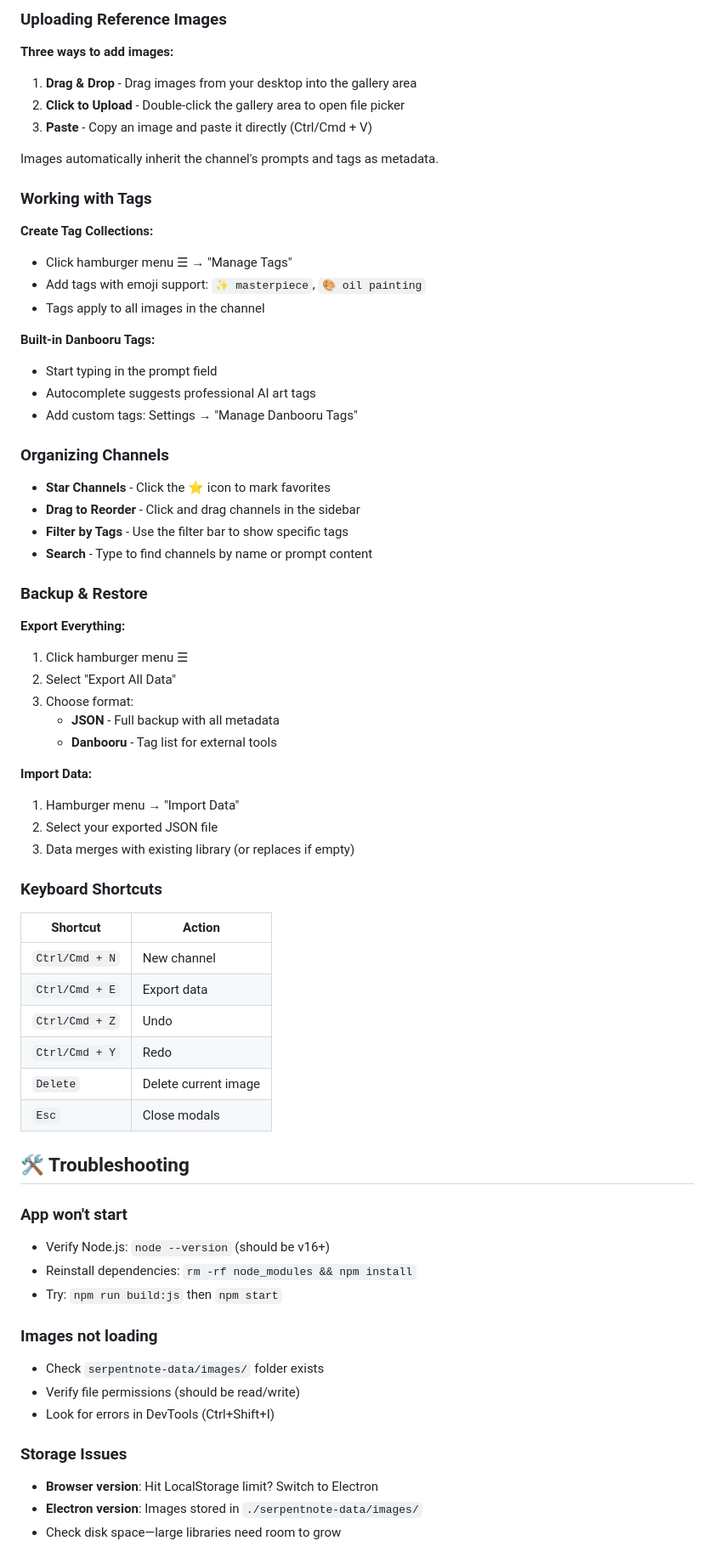
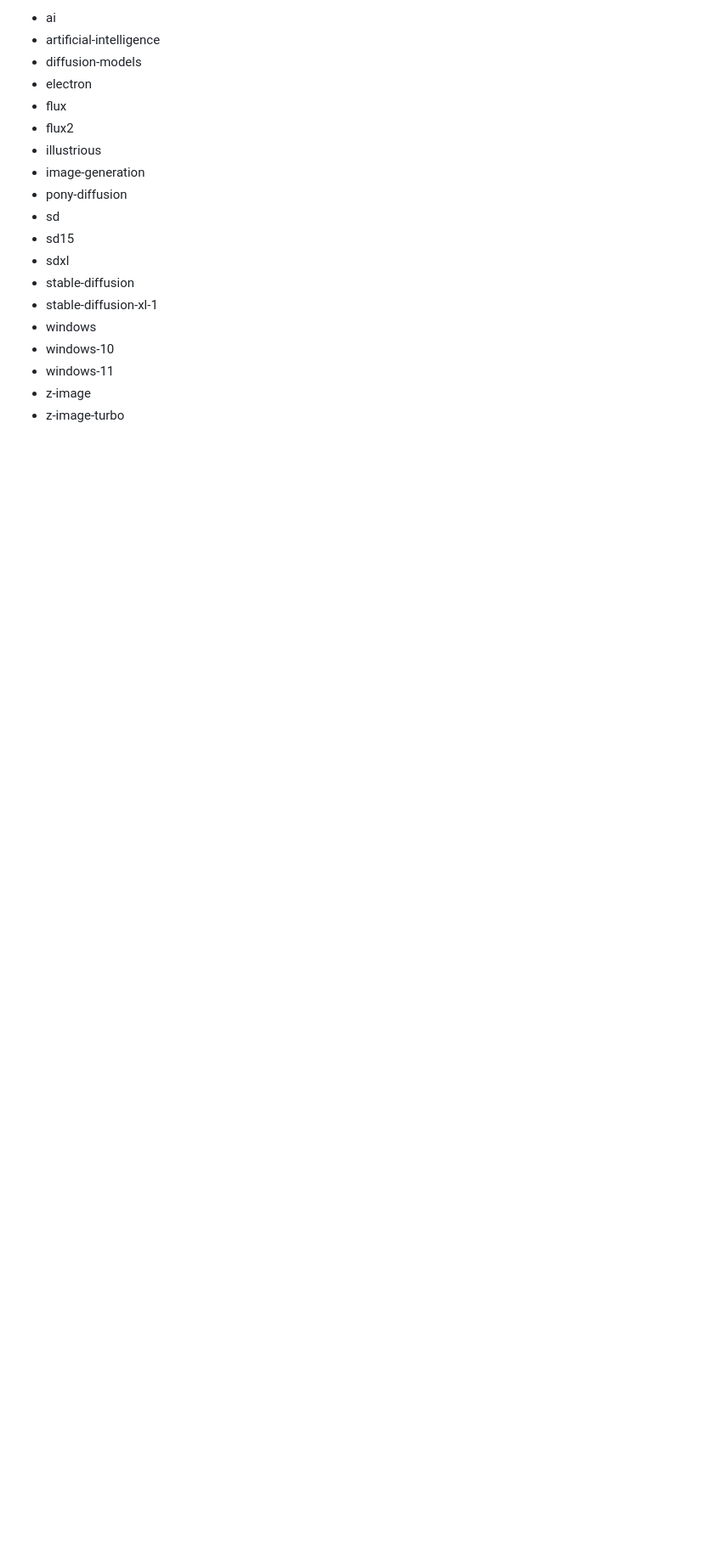
Before and after one commit to huzshaz/Serpentnote, a Markdown page: README.md, the part around one of its changes. Shown at 85% size. Rendered like a GitHub page; blank space fills up the shorter version.

```diff
--- a/README.md
+++ b/README.md
@@ -144,72 +66,21 @@ serpentnote-app/
 
-### Uploading Reference Images
+- ai
+- artificial-intelligence
+- diffusion-models
+- electron
+- flux
+- flux2
+- illustrious
+- image-generation
+- pony-diffusion
+- sd
+- sd15
+- sdxl
+- stable-diffusion
+- stable-diffusion-xl-1
+- windows
+- windows-10
+- windows-11
+- z-image
+- z-image-turbo
 
-**Three ways to add images:**
-
-1. **Drag & Drop** - Drag images from your desktop into the gallery area
-2. **Click to Upload** - Double-click the gallery area to open file picker
-3. **Paste** - Copy an image and paste it directly (Ctrl/Cmd + V)
-
-Images automatically inherit the channel's prompts and tags as metadata.
-
-### Working with Tags
-
-**Create Tag Collections:**
-- Click hamburger menu ☰ → "Manage Tags"
-- Add tags with emoji support: `✨ masterpiece`, `🎨 oil painting`
-- Tags apply to all images in the channel
-
-**Built-in Danbooru Tags:**
-- Start typing in the prompt field
-- Autocomplete suggests professional AI art tags
-- Add custom tags: Settings → "Manage Danbooru Tags"
-
-### Organizing Channels
-
-- **Star Channels** - Click the ⭐ icon to mark favorites
-- **Drag to Reorder** - Click and drag channels in the sidebar
-- **Filter by Tags** - Use the filter bar to show specific tags
-- **Search** - Type to find channels by name or prompt content
-
-### Backup & Restore
-
-**Export Everything:**
-1. Click hamburger menu ☰
-2. Select "Export All Data"
-3. Choose format:
-   - **JSON** - Full backup with all metadata
-   - **Danbooru** - Tag list for external tools
-
-**Import Data:**
-1. Hamburger menu → "Import Data"
-2. Select your exported JSON file
-3. Data merges with existing library (or replaces if empty)
-
-### Keyboard Shortcuts
-
-| Shortcut | Action |
-|----------|--------|
-| `Ctrl/Cmd + N` | New channel |
-| `Ctrl/Cmd + E` | Export data |
-| `Ctrl/Cmd + Z` | Undo |
-| `Ctrl/Cmd + Y` | Redo |
-| `Delete` | Delete current image |
-| `Esc` | Close modals |
-
-## 🛠️ Troubleshooting
-
-### App won't start
-- Verify Node.js: `node --version` (should be v16+)
-- Reinstall dependencies: `rm -rf node_modules && npm install`
-- Try: `npm run build:js` then `npm start`
-
-### Images not loading
-- Check `serpentnote-data/images/` folder exists
-- Verify file permissions (should be read/write)
-- Look for errors in DevTools (Ctrl+Shift+I)
-
-### Storage Issues
-- **Browser version**: Hit LocalStorage limit? Switch to Electron
-- **Electron version**: Images stored in `./serpentnote-data/images/`
-- Check disk space—large libraries need room to grow
-
```
Also changed, not shown: other parts of README.md (+46 -172 lines).
